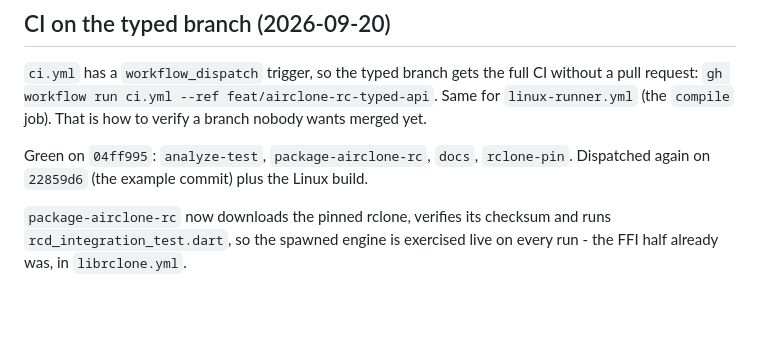
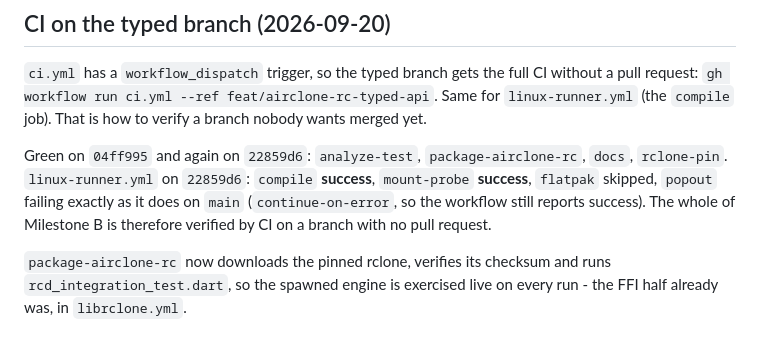
Before and after one commit to GigaionLLC/Airclone, a Markdown page: dev/plans/airclone-rc-progress.md, the part around the change. Drawn GitHub-style; blank space fills up the shorter version.

Commit message:
docs(plan): the typed branch is green, compile and mount-probe included
Co-Authored-By: Claude Opus 5 <noreply@anthropic.com>

```diff
--- a/dev/plans/airclone-rc-progress.md
+++ b/dev/plans/airclone-rc-progress.md
@@ -91,8 +91,11 @@ pull request: `gh workflow run ci.yml --ref feat/airclone-rc-typed-api`. Same fo
 `linux-runner.yml` (the `compile` job). That is how to verify a branch nobody wants merged
 yet.
 
-Green on `04ff995`: `analyze-test`, `package-airclone-rc`, `docs`, `rclone-pin`. Dispatched
-again on `22859d6` (the example commit) plus the Linux build.
+Green on `04ff995` and again on `22859d6`: `analyze-test`, `package-airclone-rc`, `docs`,
+`rclone-pin`. `linux-runner.yml` on `22859d6`: `compile` **success**, `mount-probe`
+**success**, `flatpak` skipped, `popout` failing exactly as it does on `main`
+(`continue-on-error`, so the workflow still reports success). The whole of Milestone B is
+therefore verified by CI on a branch with no pull request.
 
 `package-airclone-rc` now downloads the pinned rclone, verifies its checksum and runs
 `rcd_integration_test.dart`, so the spawned engine is exercised live on every run - the FFI
```
